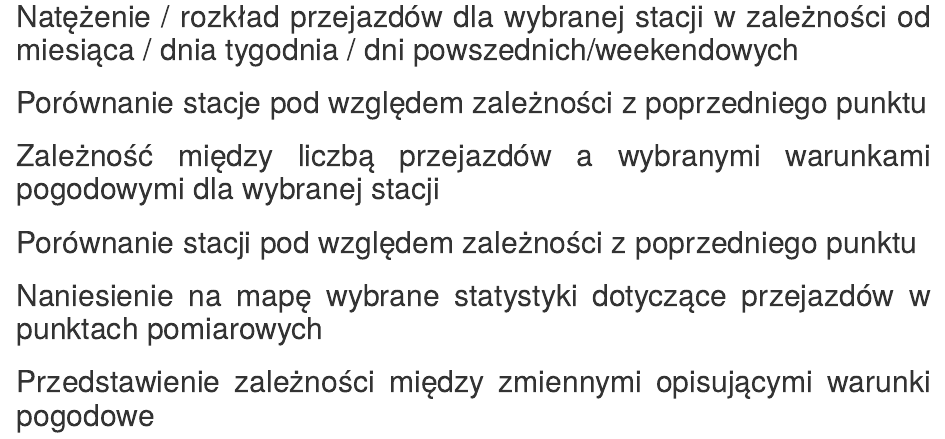
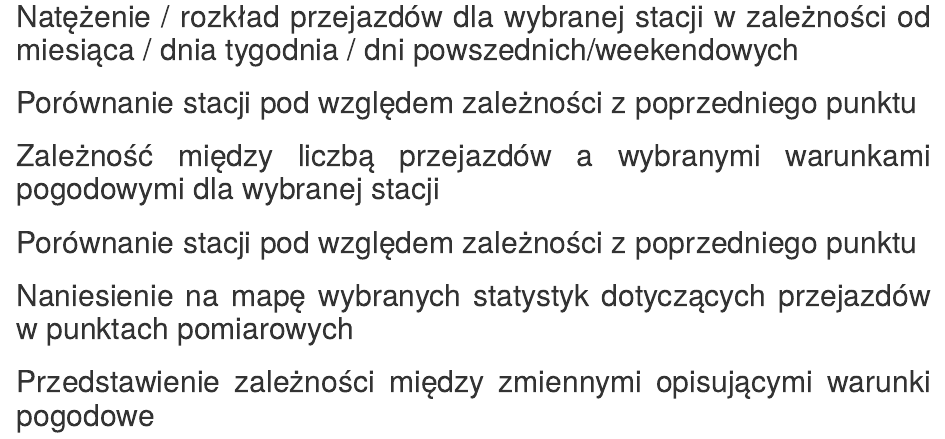
Before and after one commit to WruszkaHanuszka/Projekt-zaliczeniowy-Wizualizacje-w-R, an R Markdown document (Projekt-wizualizacje.Rmd): the page in a window 1100 px wide, from 5180 px down. Rendered offline with R 4.5, knitr and Pandoc, with nearby package versions.

Commit message:
[update] drobne poprawki językowe

````diff
--- a/Projekt-wizualizacje.Rmd
+++ b/Projekt-wizualizacje.Rmd
@@ -240,7 +240,7 @@
 
 ```
 
-## Porównanie stacje pod względem zależności z poprzedniego punktu
+## Porównanie stacji pod względem zależności z poprzedniego punktu
 
 ```{r wizualizacja_5_pomocnicze}
 
@@ -282,7 +282,7 @@
 
 ```
 
-## Naniesienie na mapę wybrane statystyki dotyczące przejazdów w punktach pomiarowych
+## Naniesienie na mapę wybranych statystyk dotyczących przejazdów w punktach pomiarowych
 
 ```{r wizualizacja_8_pomocnicze}
 
````
